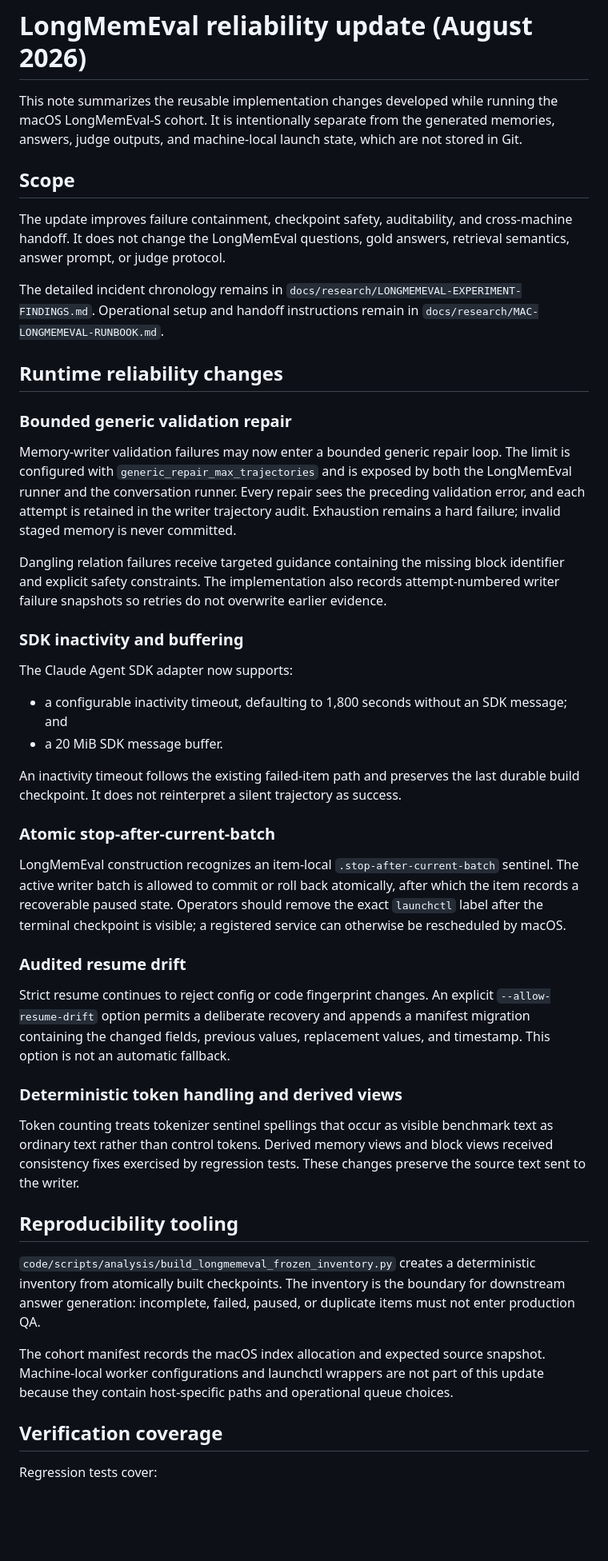
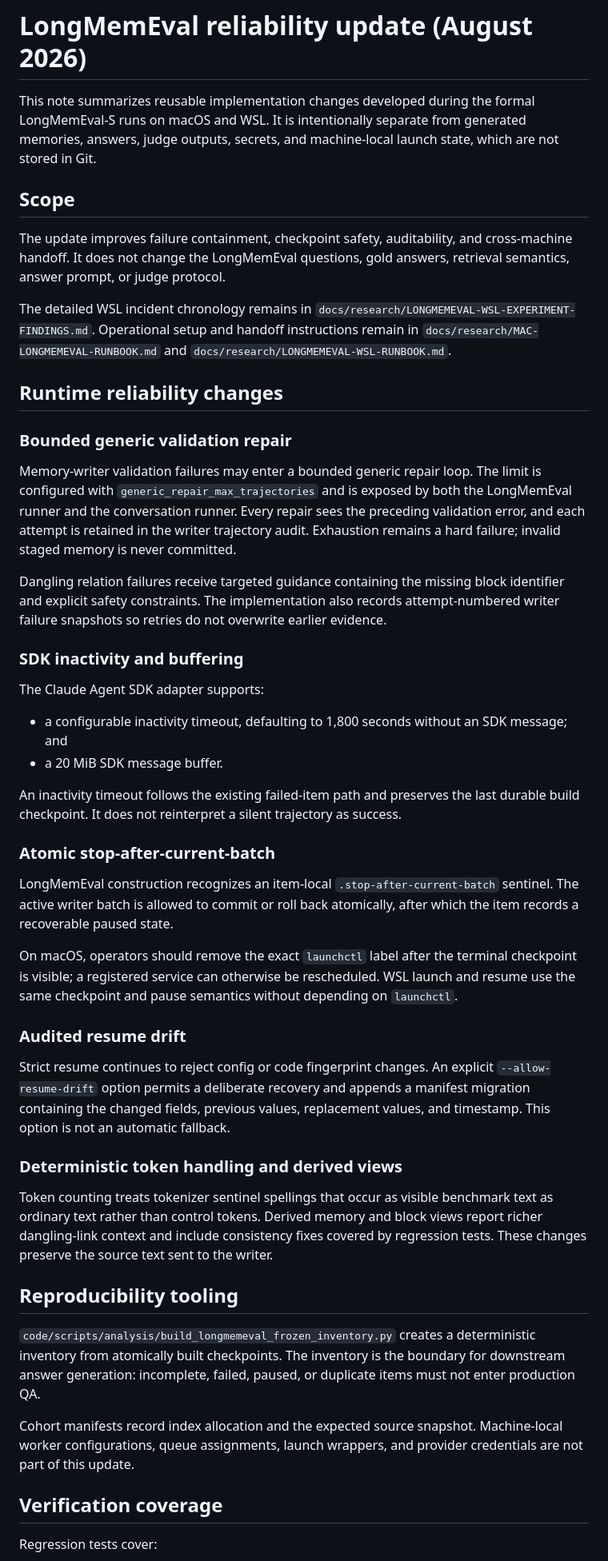
Before and after one commit to Fzkuji/Scriptorium, a Markdown page: docs/research/LONGMEMEVAL-RELIABILITY-UPDATE-2026-08.md, the part around one of its changes. Shown at 80% size. GitHub-like rendering; blank space fills up the shorter version.

Commit message:
Document cross-platform LongMemEval reliability

```diff
--- a/docs/research/LONGMEMEVAL-RELIABILITY-UPDATE-2026-08.md
+++ b/docs/research/LONGMEMEVAL-RELIABILITY-UPDATE-2026-08.md
@@ -1,9 +1,9 @@
 # LongMemEval reliability update (August 2026)
 
-This note summarizes the reusable implementation changes developed while
-running the macOS LongMemEval-S cohort. It is intentionally separate from the
-generated memories, answers, judge outputs, and machine-local launch state,
-which are not stored in Git.
+This note summarizes reusable implementation changes developed during the
+formal LongMemEval-S runs on macOS and WSL. It is intentionally separate from
+generated memories, answers, judge outputs, secrets, and machine-local launch
+state, which are not stored in Git.
 
 ## Scope
 
@@ -11,18 +11,19 @@ The update improves failure containment, checkpoint safety, auditability, and
 cross-machine handoff. It does not change the LongMemEval questions, gold
 answers, retrieval semantics, answer prompt, or judge protocol.
 
-The detailed incident chronology remains in
-`docs/research/LONGMEMEVAL-EXPERIMENT-FINDINGS.md`. Operational setup and
-handoff instructions remain in `docs/research/MAC-LONGMEMEVAL-RUNBOOK.md`.
+The detailed WSL incident chronology remains in
+`docs/research/LONGMEMEVAL-WSL-EXPERIMENT-FINDINGS.md`. Operational setup and
+handoff instructions remain in `docs/research/MAC-LONGMEMEVAL-RUNBOOK.md` and
+`docs/research/LONGMEMEVAL-WSL-RUNBOOK.md`.
 
 ## Runtime reliability changes
 
 ### Bounded generic validation repair
 
-Memory-writer validation failures may now enter a bounded generic repair loop.
-The limit is configured with `generic_repair_max_trajectories` and is exposed
-by both the LongMemEval runner and the conversation runner. Every repair sees
-the preceding validation error, and each attempt is retained in the writer
+Memory-writer validation failures may enter a bounded generic repair loop. The
+limit is configured with `generic_repair_max_trajectories` and is exposed by
+both the LongMemEval runner and the conversation runner. Every repair sees the
+preceding validation error, and each attempt is retained in the writer
 trajectory audit. Exhaustion remains a hard failure; invalid staged memory is
 never committed.
 
@@ -33,7 +34,7 @@ earlier evidence.
 
 ### SDK inactivity and buffering
 
-The Claude Agent SDK adapter now supports:
+The Claude Agent SDK adapter supports:
 
 - a configurable inactivity timeout, defaulting to 1,800 seconds without an
   SDK message; and
@@ -48,9 +49,12 @@ success.
 LongMemEval construction recognizes an item-local
 `.stop-after-current-batch` sentinel. The active writer batch is allowed to
 commit or roll back atomically, after which the item records a recoverable
-paused state. Operators should remove the exact `launchctl` label after the
+paused state.
+
+On macOS, operators should remove the exact `launchctl` label after the
 terminal checkpoint is visible; a registered service can otherwise be
-rescheduled by macOS.
+rescheduled. WSL launch and resume use the same checkpoint and pause semantics
+without depending on `launchctl`.
 
 ### Audited resume drift
 
@@ -62,9 +66,10 @@ replacement values, and timestamp. This option is not an automatic fallback.
 ### Deterministic token handling and derived views
 
 Token counting treats tokenizer sentinel spellings that occur as visible
-benchmark text as ordinary text rather than control tokens. Derived memory
-views and block views received consistency fixes exercised by regression
-tests. These changes preserve the source text sent to the writer.
+benchmark text as ordinary text rather than control tokens. Derived memory and
+block views report richer dangling-link context and include consistency fixes
+covered by regression tests. These changes preserve the source text sent to
+the writer.
 
 ## Reproducibility tooling
 
@@ -73,10 +78,9 @@ deterministic inventory from atomically built checkpoints. The inventory is
 the boundary for downstream answer generation: incomplete, failed, paused, or
 duplicate items must not enter production QA.
 
-The cohort manifest records the macOS index allocation and expected source
-snapshot. Machine-local worker configurations and launchctl wrappers are not
-part of this update because they contain host-specific paths and operational
-queue choices.
+Cohort manifests record index allocation and the expected source snapshot.
+Machine-local worker configurations, queue assignments, launch wrappers, and
+provider credentials are not part of this update.
 
 ## Verification coverage
 
```
Also changed, not shown: other parts of docs/research/LONGMEMEVAL-RELIABILITY-UPDATE-2026-08.md (+9 -3 lines).
